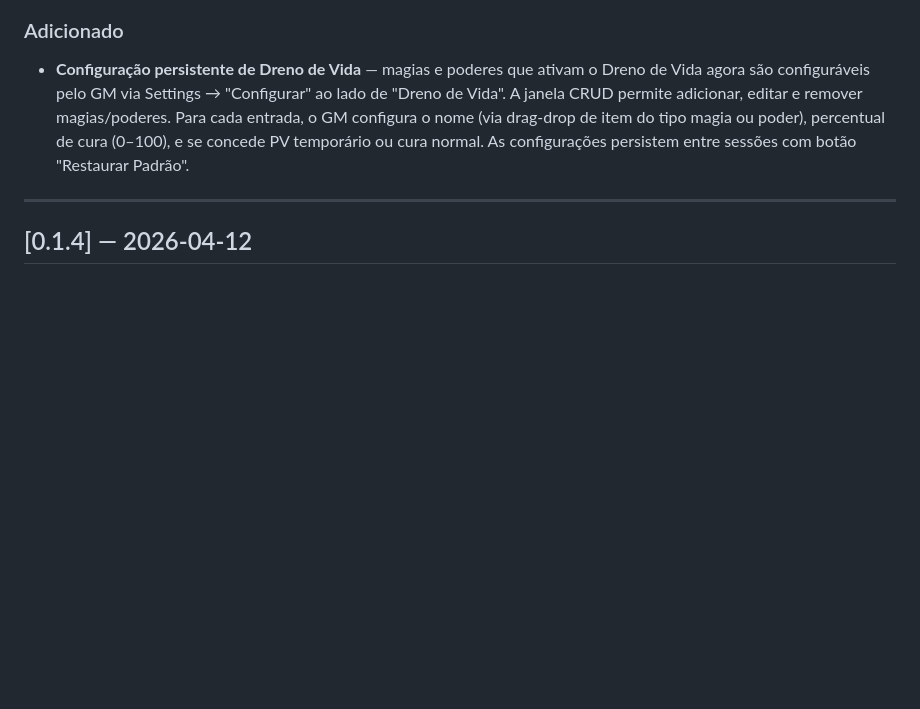
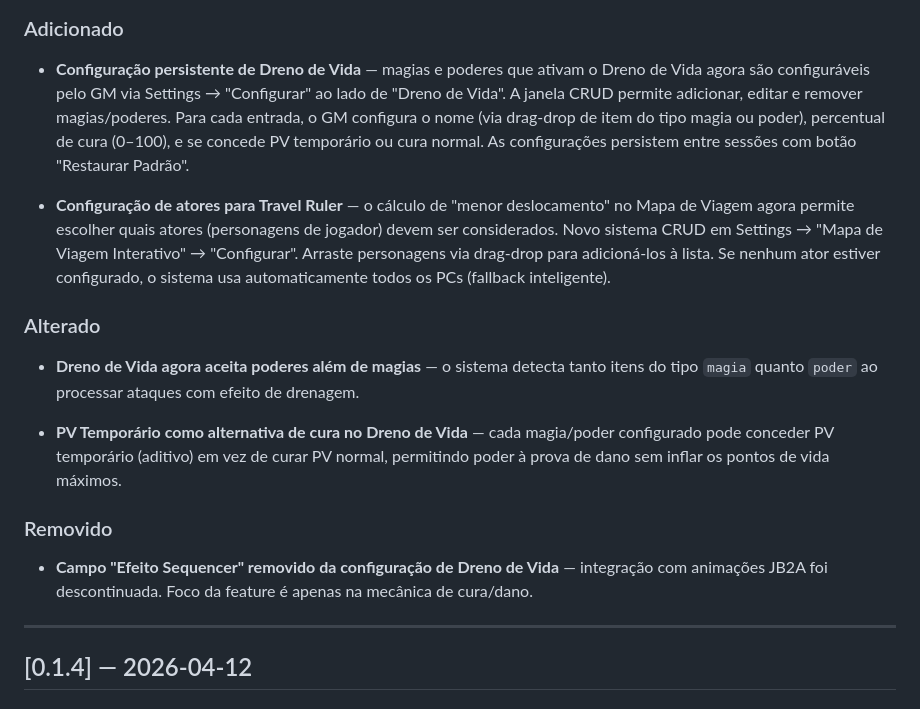
Before and after one commit to gbavieira/t20-zaperas-automations, a Markdown page: CHANGELOG.md, the part around the change. GitHub-like rendering; blank space fills up the shorter version.

```diff
--- a/CHANGELOG.md
+++ b/CHANGELOG.md
@@ -9,6 +9,18 @@ Todas as mudanças notáveis do módulo são documentadas aqui.
 ### Adicionado
 
 - **Configuração persistente de Dreno de Vida** — magias e poderes que ativam o Dreno de Vida agora são configuráveis pelo GM via Settings → "Configurar" ao lado de "Dreno de Vida". A janela CRUD permite adicionar, editar e remover magias/poderes. Para cada entrada, o GM configura o nome (via drag-drop de item do tipo magia ou poder), percentual de cura (0–100), e se concede PV temporário ou cura normal. As configurações persistem entre sessões com botão "Restaurar Padrão".
+
+- **Configuração de atores para Travel Ruler** — o cálculo de "menor deslocamento" no Mapa de Viagem agora permite escolher quais atores (personagens de jogador) devem ser considerados. Novo sistema CRUD em Settings → "Mapa de Viagem Interativo" → "Configurar". Arraste personagens via drag-drop para adicioná-los à lista. Se nenhum ator estiver configurado, o sistema usa automaticamente todos os PCs (fallback inteligente).
+
+### Alterado
+
+- **Dreno de Vida agora aceita poderes além de magias** — o sistema detecta tanto itens do tipo `magia` quanto `poder` ao processar ataques com efeito de drenagem.
+
+- **PV Temporário como alternativa de cura no Dreno de Vida** — cada magia/poder configurado pode conceder PV temporário (aditivo) em vez de curar PV normal, permitindo poder à prova de dano sem inflar os pontos de vida máximos.
+
+### Removido
+
+- **Campo "Efeito Sequencer" removido da configuração de Dreno de Vida** — integração com animações JB2A foi descontinuada. Foco da feature é apenas na mecânica de cura/dano.
 
 ---
 
```
